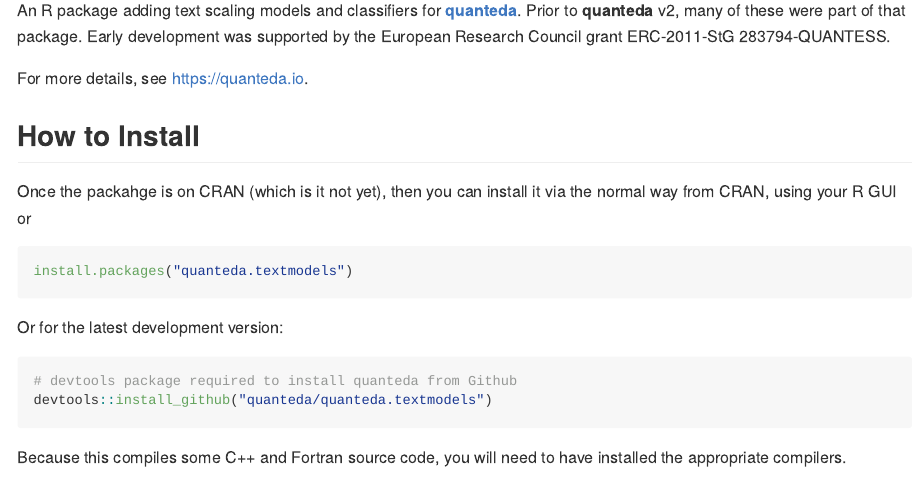
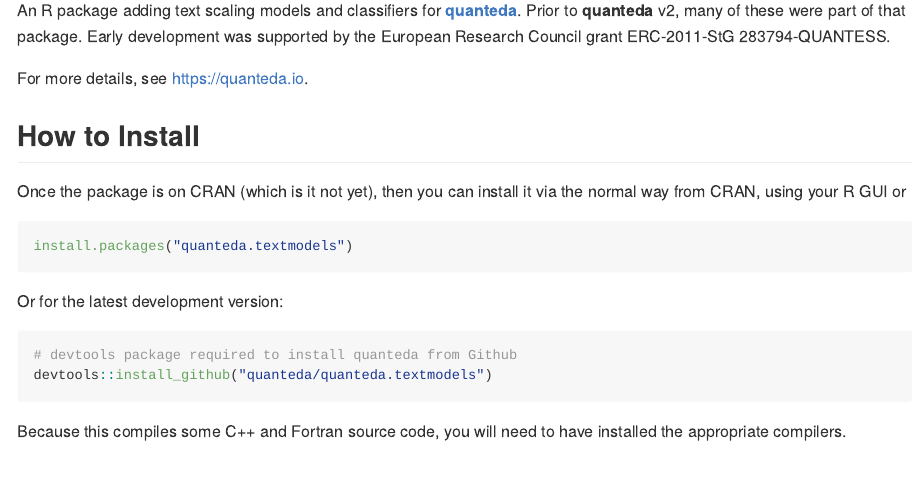
Before and after one commit to quanteda/quanteda.textmodels, an R Markdown document (README.Rmd): the page in a window 1100 px wide, from 180 px down. The pictures show the output file README.md that the author committed with the source, drawn offline in the style of GitHub; badge pictures from the web are left out.

Commit message:
Fix misspelling and update wordlist

````diff
--- a/README.Rmd
+++ b/README.Rmd
@@ -27,7 +27,7 @@
 
 ## How to Install
 
-Once the packahge is on CRAN (which is it not yet), then you can install it via the normal way from CRAN, using your R GUI or
+Once the package is on CRAN (which is it not yet), then you can install it via the normal way from CRAN, using your R GUI or
 ```{r eval = FALSE}
 install.packages("quanteda.textmodels")
 ```
````
Also changed, not shown: README.md, 1 other file.
